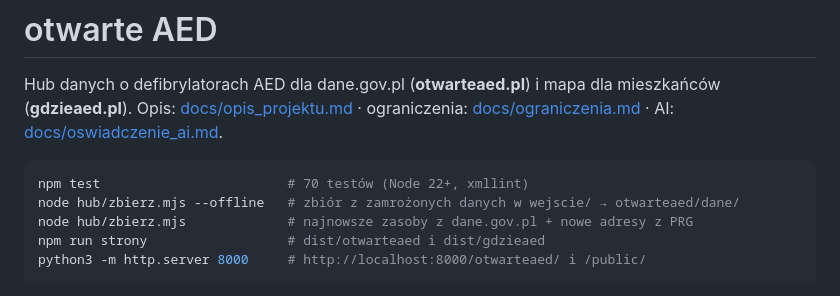
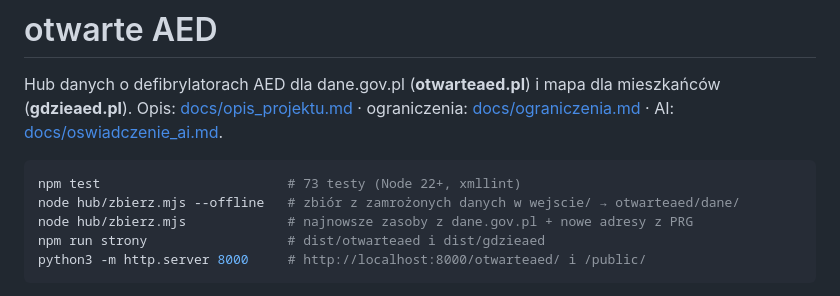
Before and after one commit to Kaarmel/otwarteaed, a Markdown page: README.md, the part around the change. GitHub-like rendering.

Commit message:
docs: liczba testów 73
Co-Authored-By: Claude Opus 5.5 <noreply@anthropic.com>

````diff
--- a/README.md
+++ b/README.md
@@ -3,7 +3,7 @@
 Hub danych o defibrylatorach AED dla dane.gov.pl (**otwarteaed.pl**) i mapa dla mieszkańców (**gdzieaed.pl**). Opis: [docs/opis_projektu.md](docs/opis_projektu.md) · ograniczenia: [docs/ograniczenia.md](docs/ograniczenia.md) · AI: [docs/oswiadczenie_ai.md](docs/oswiadczenie_ai.md).
 
 ```sh
-npm test                        # 70 testów (Node 22+, xmllint)
+npm test                        # 73 testy (Node 22+, xmllint)
 node hub/zbierz.mjs --offline   # zbiór z zamrożonych danych w wejscie/ → otwarteaed/dane/
 node hub/zbierz.mjs             # najnowsze zasoby z dane.gov.pl + nowe adresy z PRG
 npm run strony                  # dist/otwarteaed i dist/gdzieaed
````
Also changed, not shown: docs/KONTYNUACJA.md (+1 -1 lines), docs/opis_projektu.md (+1 -1 lines), docs/zrzuty/p_kreator.png (added), 2 other files.
